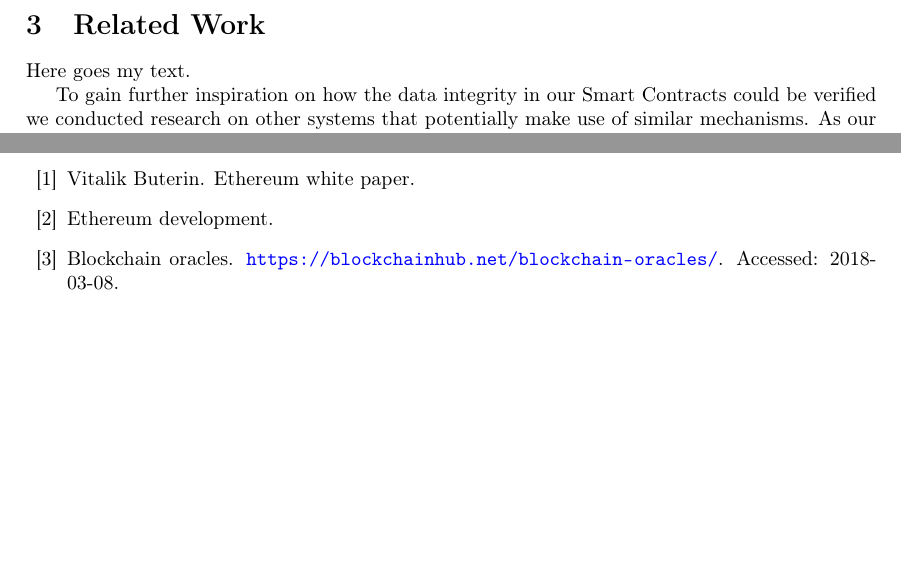
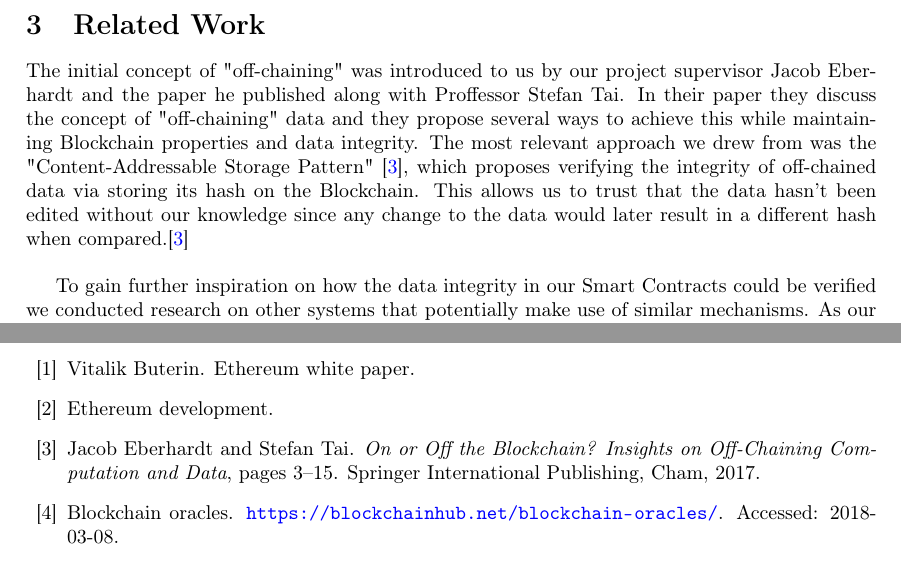
Before and after one commit to JacobEberhardt/offchainer, a LaTeX paper (documentation/main.tex, which reads documentation/sections/03_research_and_design.tex): two parts of pages 8 and 34 of 35, joined at a grey line, cut so that both start at the same text, the shorter picture padded with empty space. Compiled offline with pdfLaTeX.

Commit message:
add intro to related work

```diff
--- a/documentation/sections/03_research_and_design.tex
+++ b/documentation/sections/03_research_and_design.tex
@@ -1,6 +1,7 @@
 \section{Related Work}
 
-Here goes my text.
+The initial concept of "off-chaining" was introduced to us by our project supervisor Jacob Eberhardt and the paper he published along with Proffessor Stefan Tai.
+In their paper they discuss the concept of "off-chaining" data and they propose several ways to achieve this while maintaining Blockchain properties and data integrity. The most relevant approach we drew from was the "Content-Addressable Storage Pattern" \cite{Eberhardt2017}, which proposes verifying the integrity of off-chained data via storing its hash on the Blockchain. This allows us to trust that the data hasn't been edited without our knowledge since any change to the data would later result in a different hash when compared.\cite{Eberhardt2017}\\
 
 To gain further inspiration on how the data integrity in our Smart Contracts could be verified we conducted research on other systems that potentially make use of similar mechanisms. As our system provides external data to a Smart Contract, that is on-chain, we considered Oracles to be a concept worth looking at. “An oracle, in the context of blockchains and smart contracts, is an agent that finds and verifies real-world occurrences and submits this information to a blockchain to be used by smart contracts.” \cite{relatedWork01} In addition, we researched on potential integrity mechanisms that distributed cloud systems (like AWS or Azure) implement to provide as features for their clients. This class of mechanisms is called Remote Data Integrity Checking and our findings on it are presented in the second part of this chapter.
 
```
